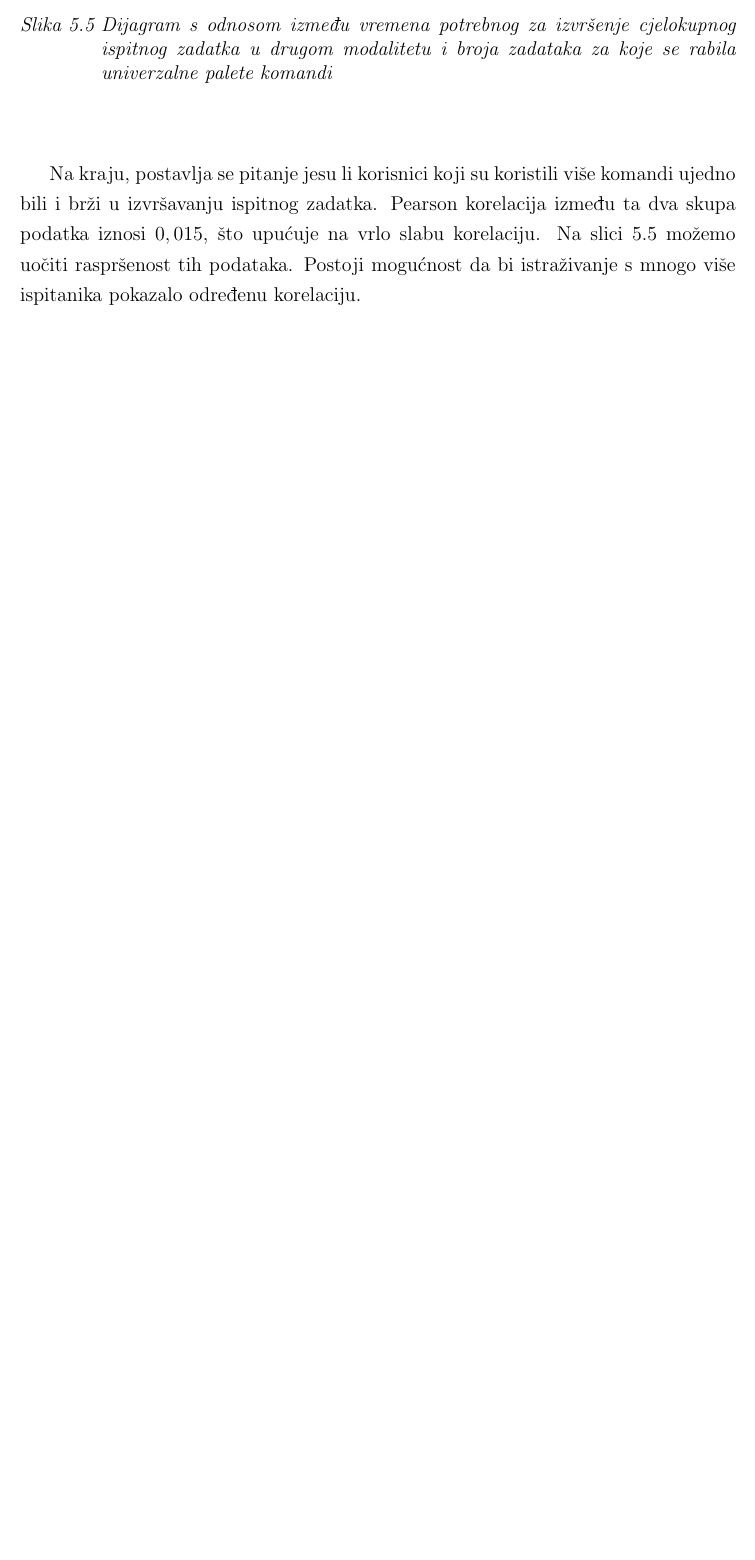
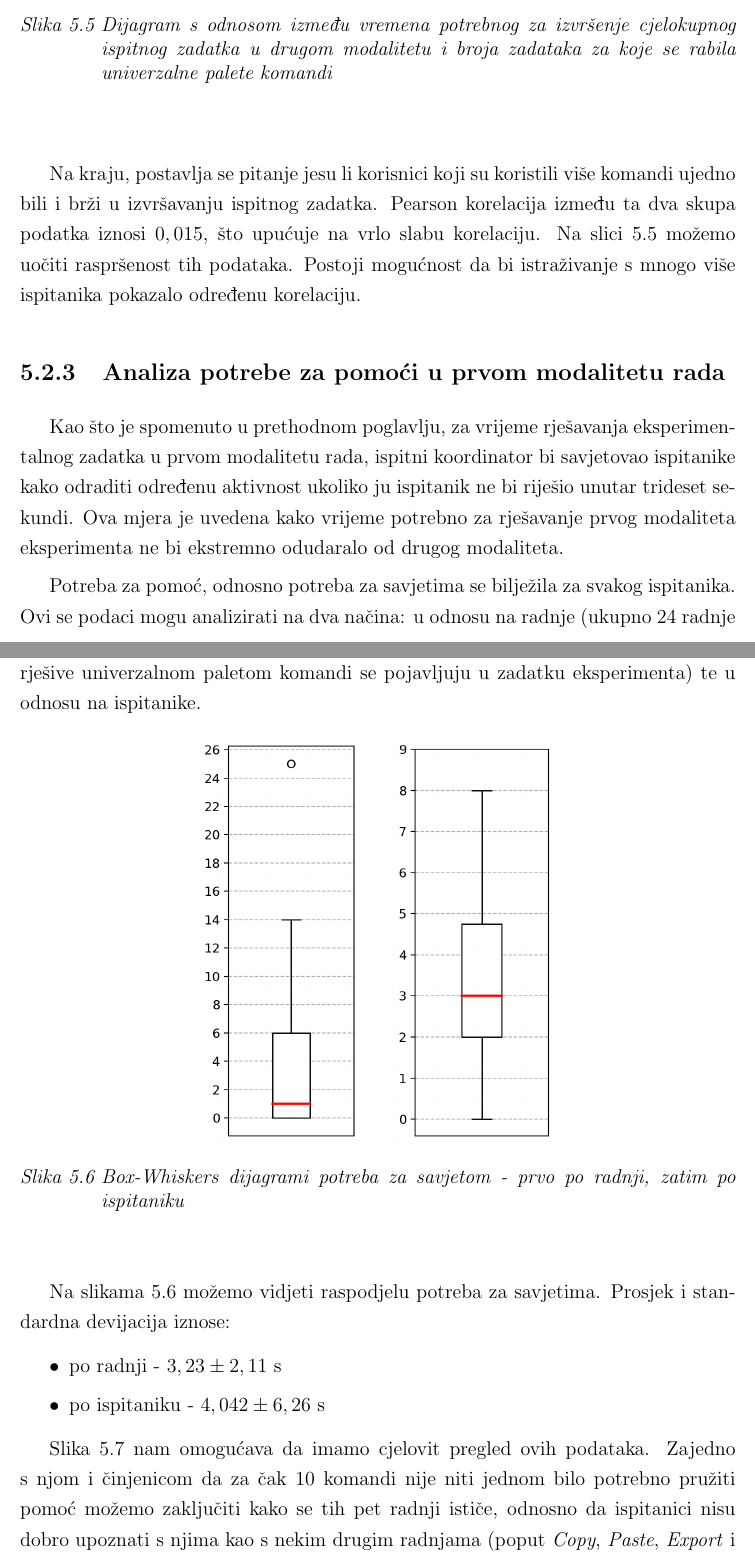
Before and after one commit to TomislavMilanovic/aacp-diplomski, a LaTeX thesis (0069069002_Tomislav_Milanovic.tex, which reads Poglavlje_5-Rezultati.tex): part of page 43 of 57 before the commit and two parts of pages 43 and 44 of 59 after it, the two joined at a grey line, cut so that both start at the same text, the shorter picture padded with empty space. Compiled offline with pdfLaTeX; the source files are stored in an older character set and shown here as Unicode.

Commit message:
Napisao hintove

```diff
--- a/Poglavlje_5-Rezultati.tex
+++ b/Poglavlje_5-Rezultati.tex
@@ -87,3 +87,23 @@
 
 Na kraju, postavlja se pitanje jesu li korisnici koji su koristili više komandi ujedno bili i brži u izvršavanju ispitnog zadatka. Pearson korelacija između ta dva skupa podatka iznosi $ 0,015 $, što upućuje na vrlo slabu korelaciju. Na slici \ref{fig:command_times_graph} možemo uočiti raspršenost tih podataka. Postoji mogućnost da bi istraživanje s mnogo više ispitanika pokazalo određenu korelaciju.
 
+\subsection{Analiza potrebe za pomoći u prvom modalitetu rada}
+
+Kao što je spomenuto u prethodnom poglavlju, za vrijeme rješavanja eksperimentalnog zadatka u prvom modalitetu rada, ispitni koordinator bi savjetovao ispitanike kako odraditi određenu aktivnost ukoliko ju ispitanik ne bi riješio unutar trideset sekundi. Ova mjera je uvedena kako vrijeme potrebno za rješavanje prvog modaliteta eksperimenta ne bi ekstremno odudaralo od drugog modaliteta.
+
+Potreba za pomoć, odnosno potreba za savjetima se bilježila za svakog ispitanika. Ovi se podaci mogu analizirati na dva načina: u odnosu na radnje (ukupno 24 radnje rješive univerzalnom paletom komandi se pojavljuju u zadatku eksperimenta) te u odnosu na ispitanike.
+
+\begin{figure}[!htbp]
+	\begin{center}
+		\includegraphics[scale=0.35]{hints_whiskers}
+		\caption{Box-Whiskers dijagrami potreba za savjetom - prvo po radnji, zatim po ispitaniku}
+		\label{fig:hints_whiskers}
+	\end{center}
+\end{figure}
+
+Na slikama \ref{fig:hints_whiskers} možemo vidjeti raspodjelu potreba za savjetima. Prosjek i standardna devijacija iznose:
+
+\begin{itemize}
+\item po radnji - $ 3,23 \pm 2,11 $ s
+\item po ispitaniku - $ 4,042 \pm 6,26 $ s
+\end{itemize}
@@ -90,3 +119,9 @@
+Slika \ref{fig:five_top_commands_hints} nam omogućava da imamo cjelovit pregled ovih podataka. Zajedno s njom i činjenicom da za čak 10 komandi nije niti jednom bilo potrebno pružiti pomoć možemo zaključiti kako se tih pet radnji ističe, odnosno da ispitanici nisu dobro upoznati s njima kao s nekim drugim radnjama (poput \textit{Copy}, \textit{Paste}, \textit{Export} i sl.).
+
+Pronađena je statistički signifikantna korelacija između potreba za savjetima neke radnje i brojem njene uporabe na univerzalnoj paleti komandi ($r=0,685, p < 0,05$). To je očekivano kad se uzme u obzir da se identične komande pojavljuju na slici \ref{fig:five_top_commands_hints} kao i na slici \ref{fig:five_top_commands} (najčešće korištene komande na univerzalnoj paleti). Iz ove činjenice se može zaključiti kako se paleta zaista koristi za manje poznate radnje što je testirano na ispitanicima raznovrsnih vještina i sposobnosti. Također, vidljivo je kako eksperiment ima dobar omjer više i manje poznatih radnji.
+
+Međutim, korelacija između broja potrebe za pomoći i broja uporabe palete u odnosu na ispitanike je zanemariva ($ r=0,118 $).
+
 \subsection{Postispitna anketa}
 
 Kako bi univerzalna paleta komandi što bolje doprinosila produktivnosti korisnika računala, ona treba biti jednostavna za uporabu, s jasnim sučeljem koje svaki prosječan korisnik može brzo savladati. Drugim riječima, ona treba imati dobru upotrebljivost.
```
Also changed, not shown: slike/five_top_commands_hints.png (added), slike/hints_whiskers.png (added), Poglavlje_5-Rezultati.tex (9 more changed lines).
